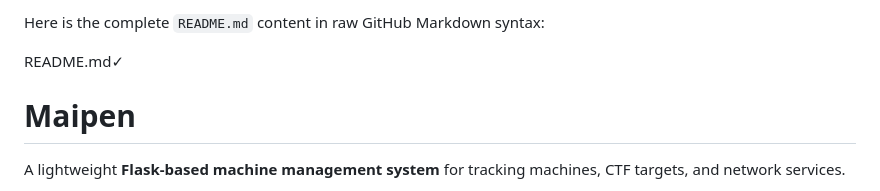
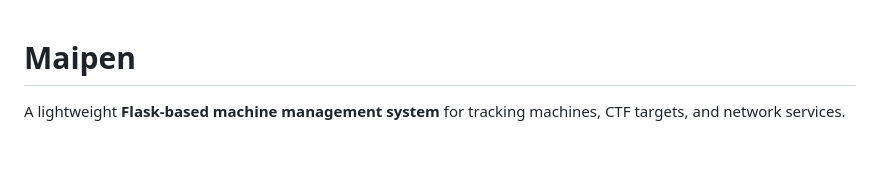
Before and after one commit to luiiss117/maipen, a Markdown page: README.md, the part around the change. GitHub-like rendering; blank space fills up the shorter version.

```diff
--- a/README.md
+++ b/README.md
@@ -1,7 +1,3 @@
-Here is the complete `README.md` content in raw GitHub Markdown syntax:
-
- README.md✓
-
 # Maipen
 
  A lightweight **Flask-based machine management system** for tracking machines, CTF targets, and network services.
```
